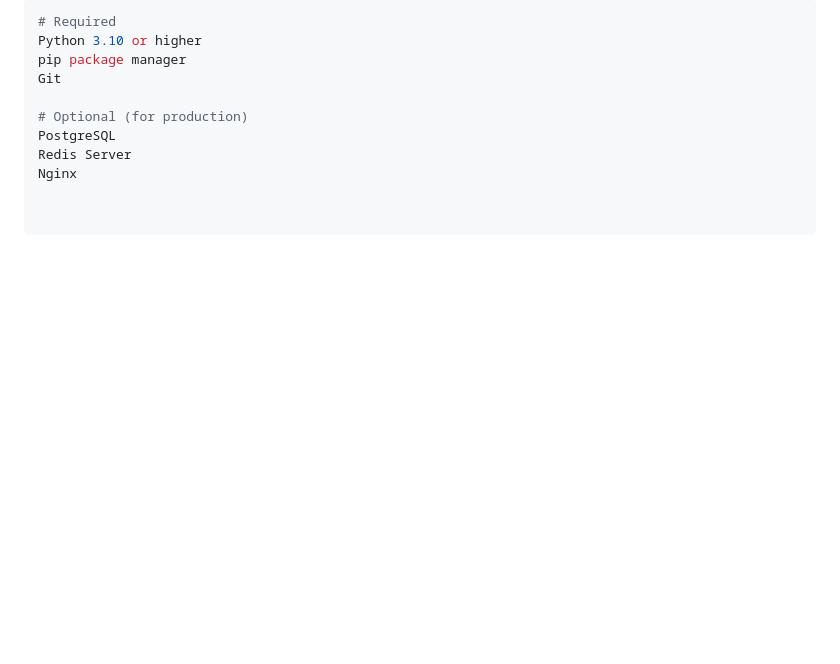
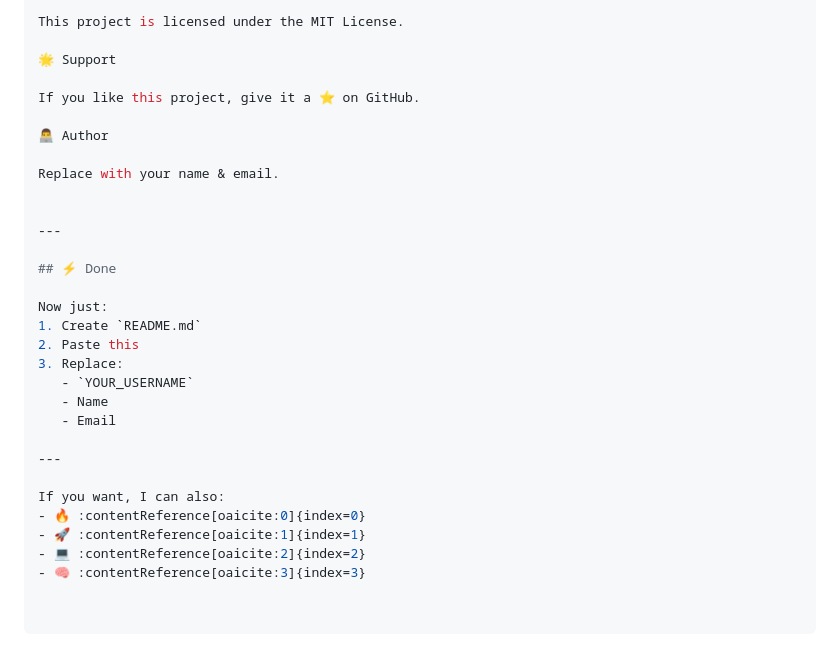
Before and after one commit to sahil-kumar11/Student-Management-System, a Markdown page: README.md, the part around one of its changes. Drawn GitHub-style; blank space fills up the shorter version.

````diff
--- a/README.md
+++ b/README.md
@@ -119,11 +165,31 @@
 
-```bash
-# Required
-Python 3.10 or higher
-pip package manager
-Git
+This project is licensed under the MIT License.
 
-# Optional (for production)
-PostgreSQL
-Redis Server
-Nginx
+🌟 Support
+
+If you like this project, give it a ⭐ on GitHub.
+
+👨‍💻 Author
+
+Replace with your name & email.
+
+
+---
+
+## ⚡ Done
+
+Now just:
+1. Create `README.md`
+2. Paste this
+3. Replace:
+   - `YOUR_USERNAME`
+   - Name
+   - Email
+
+---
+
+If you want, I can also:
+- 🔥 :contentReference[oaicite:0]{index=0}
+- 🚀 :contentReference[oaicite:1]{index=1}
+- 💻 :contentReference[oaicite:2]{index=2}
+- 🧠 :contentReference[oaicite:3]{index=3}
````
Also changed, not shown: other parts of README.md (+147 -101 lines).
